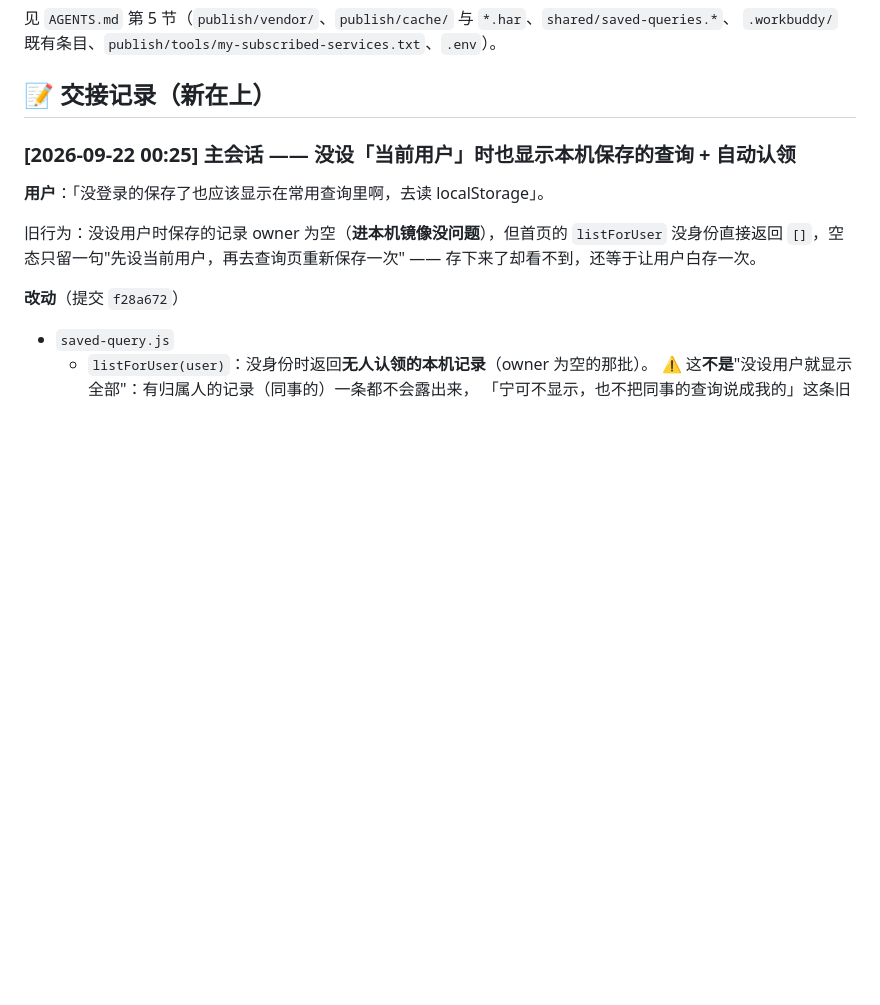
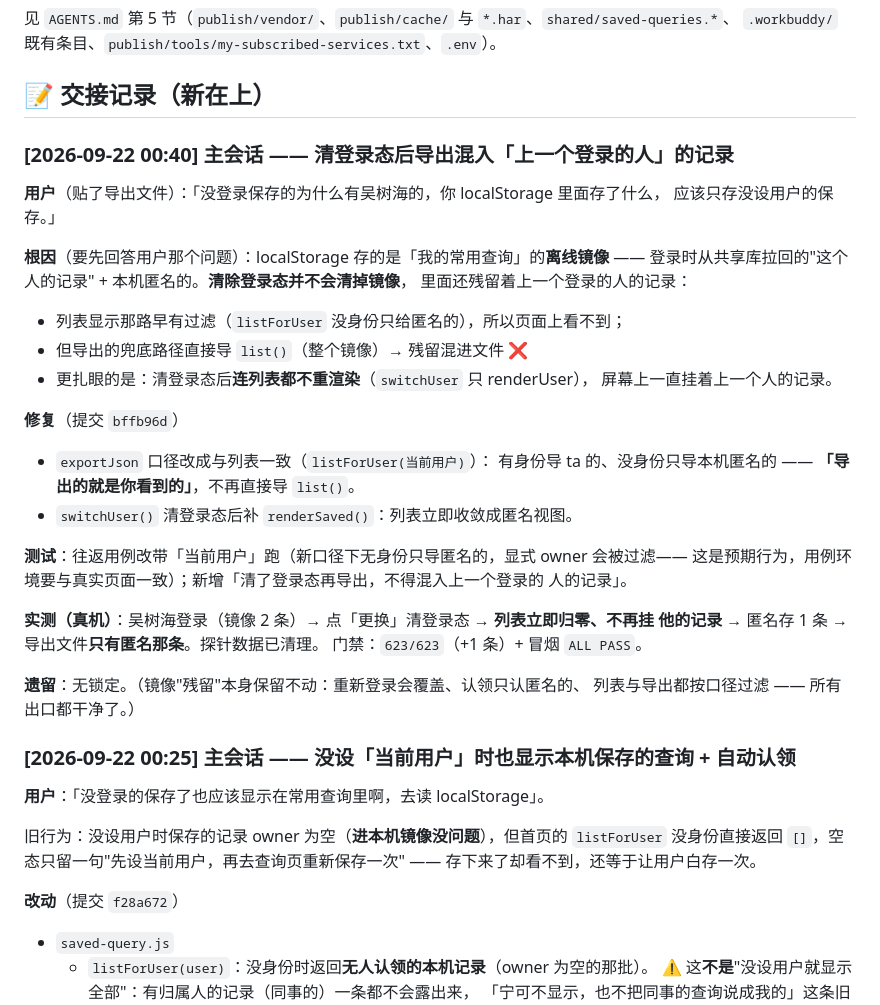
Before and after one commit to kokomi1234/spider, a Markdown page: CHANGELOG.md, the part around the change. GitHub-like rendering; blank space fills up the shorter version.

Commit message:
docs: 交接记录（清登录态后导出口径修复）

```diff
--- a/CHANGELOG.md
+++ b/CHANGELOG.md
@@ -49,6 +49,35 @@
 `.workbuddy/` 既有条目、`publish/tools/my-subscribed-services.txt`、`.env`）。
 
 ## 📝 交接记录（新在上）
+
+### [2026-09-22 00:40] 主会话 —— 清登录态后导出混入「上一个登录的人」的记录
+
+**用户**（贴了导出文件）：「没登录保存的为什么有吴树海的，你 localStorage 里面存了什么，
+应该只存没设用户的保存。」
+
+**根因**（要先回答用户那个问题）：localStorage 存的是「我的常用查询」的**离线镜像** ——
+登录时从共享库拉回的"这个人的记录" + 本机匿名的。**清除登录态并不会清掉镜像**，
+里面还残留着上一个登录的人的记录：
+- 列表显示那路早有过滤（`listForUser` 没身份只给匿名的），所以页面上看不到；
+- 但导出的兜底路径直接导 `list()`（整个镜像）→ 残留混进文件 ❌
+- 更扎眼的是：清登录态后**连列表都不重渲染**（`switchUser` 只 renderUser），
+  屏幕上一直挂着上一个人的记录。
+
+**修复**（提交 `bffb96d`）
+- `exportJson` 口径改成与列表一致（`listForUser(当前用户)`）：
+  有身份导 ta 的、没身份只导本机匿名的 —— **「导出的就是你看到的」**，不再直接导 `list()`。
+- `switchUser()` 清登录态后补 `renderSaved()`：列表立即收敛成匿名视图。
+
+**测试**：往返用例改带「当前用户」跑（新口径下无身份只导匿名的，显式 owner 会被过滤——
+这是预期行为，用例环境要与真实页面一致）；新增「清了登录态再导出，不得混入上一个登录的
+人的记录」。
+
+**实测（真机）**：吴树海登录（镜像 2 条）→ 点「更换」清登录态 → **列表立即归零、不再挂
+他的记录** → 匿名存 1 条 → 导出文件**只有匿名那条**。探针数据已清理。
+门禁：`623/623`（+1 条）+ 冒烟 `ALL PASS`。
+
+**遗留**：无锁定。（镜像"残留"本身保留不动：重新登录会覆盖、认领只认匿名的、
+列表与导出都按口径过滤 —— 所有出口都干净了。）
 
 ### [2026-09-22 00:25] 主会话 —— 没设「当前用户」时也显示本机保存的查询 + 自动认领
 
```
